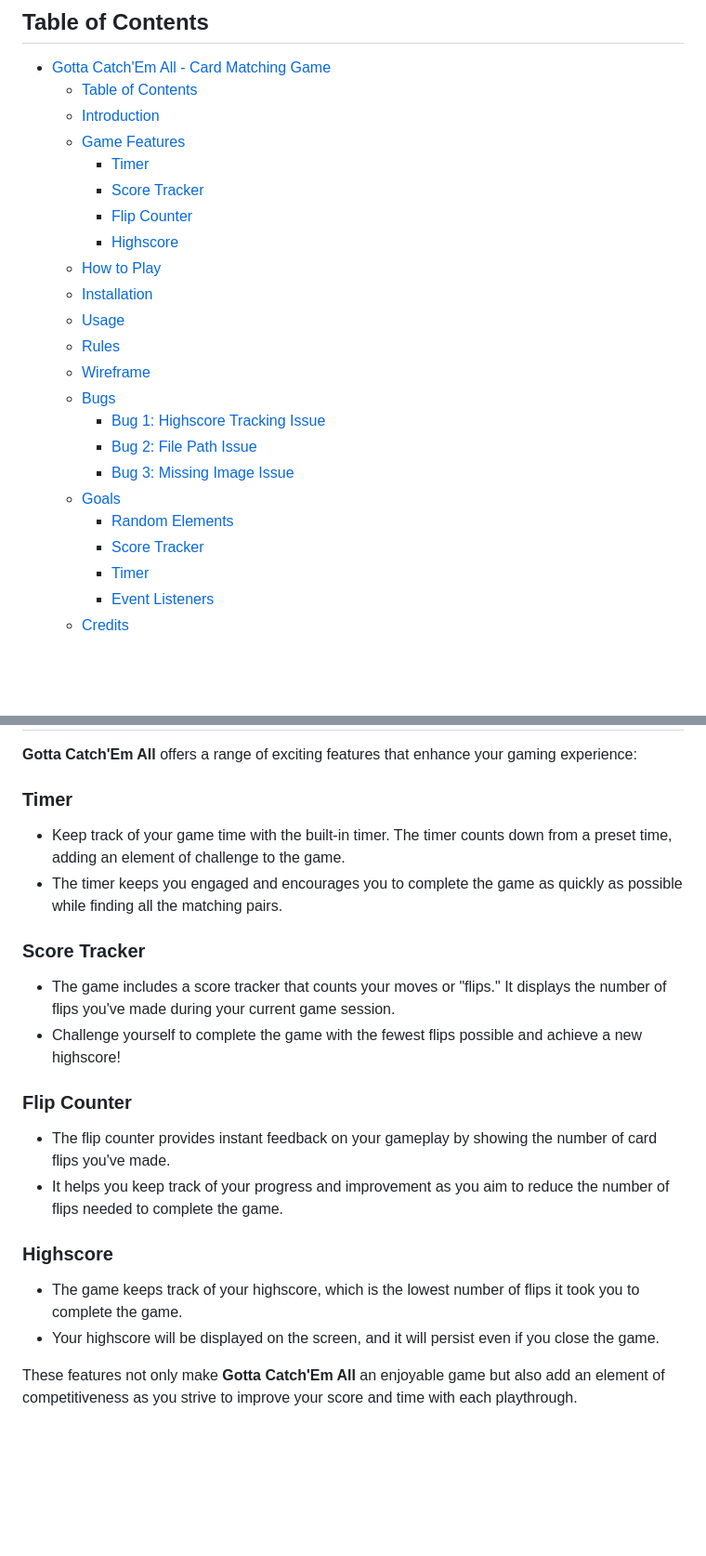
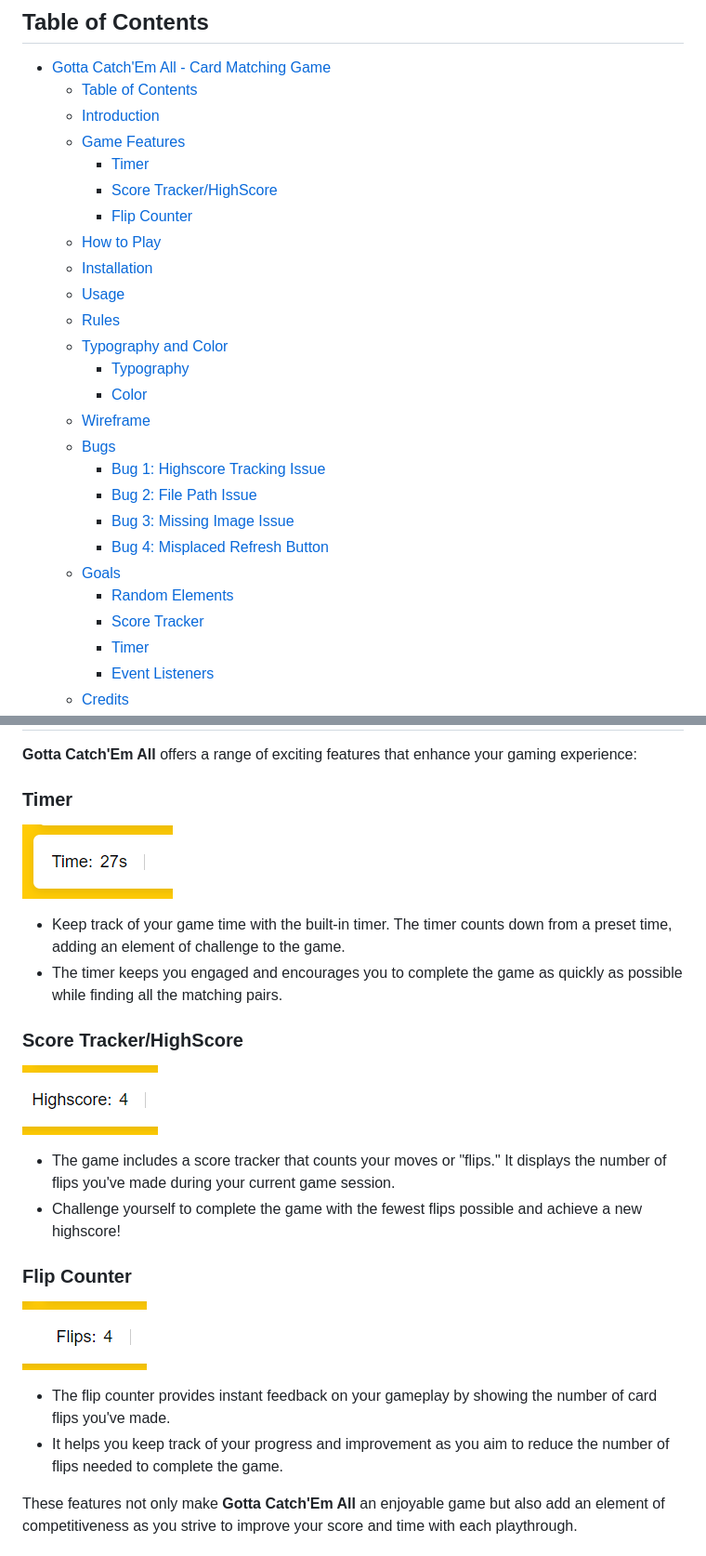
Before and after one commit to CptMundo/Gotta-Catch-Em-All, a Markdown page: README.md, 2 parts joined by grey strips. Shown: that part at 93% size. Drawn GitHub-style; pictures changed too: assets/images/readme-images/flip-counter.png (added), assets/images/readme-images/highscore.png (added), assets/images/readme-images/timer.png (added); blank space fills up the shorter version.

Commit message:
Added more information and detail do README

```diff
--- a/README.md
+++ b/README.md
@@ -10,17 +10,20 @@ Welcome to **Gotta Catch'Em All**, an exciting card matching game that takes you
   - [Introduction](#introduction)
   - [Game Features](#game-features)
     - [Timer](#timer)
-    - [Score Tracker](#score-tracker)
+    - [Score Tracker/HighScore](#score-trackerhighscore)
     - [Flip Counter](#flip-counter)
-    - [Highscore](#highscore)
   - [How to Play](#how-to-play)
   - [Installation](#installation)
   - [Usage](#usage)
   - [Rules](#rules)
+  - [Typography and Color](#typography-and-color)
+    - [Typography](#typography)
+    - [Color](#color)
   - [Wireframe](#wireframe)
   - [Bugs](#bugs)
     - [Bug 1: Highscore Tracking Issue](#bug-1-highscore-tracking-issue)
     - [Bug 2: File Path Issue](#bug-2-file-path-issue)
     - [Bug 3: Missing Image Issue](#bug-3-missing-image-issue)
+    - [Bug 4: Misplaced Refresh Button](#bug-4-misplaced-refresh-button)
   - [Goals](#goals)
     - [Random Elements](#random-elements)
@@ -39,21 +42,20 @@ This is my first project with JavaScript, and I embarked on this journey with so
 **Gotta Catch'Em All** offers a range of exciting features that enhance your gaming experience:
 
 ### Timer
+![timer](./assets/images/readme-images/timer.png)
+
 - Keep track of your game time with the built-in timer. The timer counts down from a preset time, adding an element of challenge to the game.
 - The timer keeps you engaged and encourages you to complete the game as quickly as possible while finding all the matching pairs.
 
-### Score Tracker
+### Score Tracker/HighScore
+![scoretracker](./assets/images/readme-images/highscore.png)
 - The game includes a score tracker that counts your moves or "flips." It displays the number of flips you've made during your current game session.
 - Challenge yourself to complete the game with the fewest flips possible and achieve a new highscore!
 
 ### Flip Counter
+![flipcounter](./assets/images/readme-images/flip-counter.png)
 - The flip counter provides instant feedback on your gameplay by showing the number of card flips you've made.
 - It helps you keep track of your progress and improvement as you aim to reduce the number of flips needed to complete the game.
-
-### Highscore
-- The game keeps track of your highscore, which is the lowest number of flips it took you to complete the game.
-- Your highscore will be displayed on the screen, and it will persist even if you close the game.
-
 
 These features not only make **Gotta Catch'Em All** an enjoyable game but also add an element of competitiveness as you strive to improve your score and time with each playthrough.
 
```
Also changed, not shown: other parts of README.md (+28 -2 lines), assets/images/readme-images/info-bar.png (added), assets/images/readme-images/rules-popup.png (added), assets/images/readme-images/rules.png (added).
